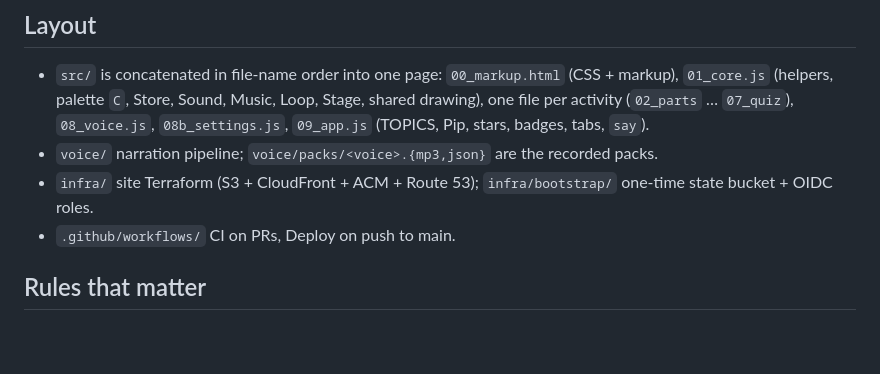
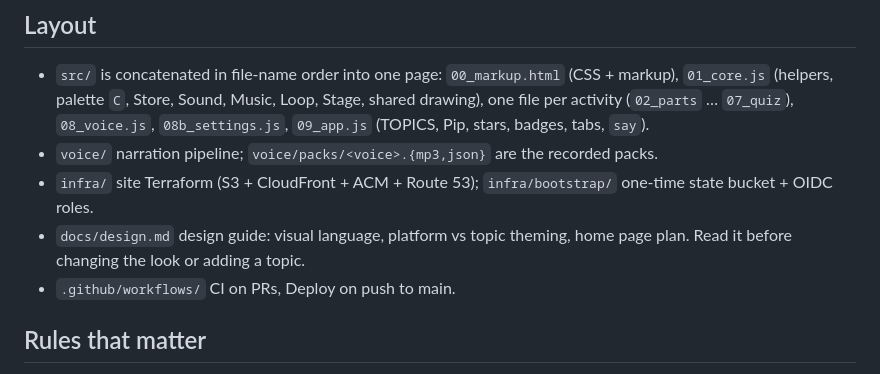
Before and after one commit to tiroger/wonder-lab, a Markdown page: .claude/CLAUDE.md, the part around the change. Drawn GitHub-style; blank space fills up the shorter version.

Commit message:
Add design guide; point to it from CLAUDE.md

```diff
--- a/.claude/CLAUDE.md
+++ b/.claude/CLAUDE.md
@@ -14,6 +14,7 @@ A playful learning web app for Roger's son (3rd grade). Each class topic becomes
 - `src/` is concatenated in file-name order into one page: `00_markup.html` (CSS + markup), `01_core.js` (helpers, palette `C`, Store, Sound, Music, Loop, Stage, shared drawing), one file per activity (`02_parts` … `07_quiz`), `08_voice.js`, `08b_settings.js`, `09_app.js` (TOPICS, Pip, stars, badges, tabs, `say`).
 - `voice/` narration pipeline; `voice/packs/<voice>.{mp3,json}` are the recorded packs.
 - `infra/` site Terraform (S3 + CloudFront + ACM + Route 53); `infra/bootstrap/` one-time state bucket + OIDC roles.
+- `docs/design.md` design guide: visual language, platform vs topic theming, home page plan. Read it before changing the look or adding a topic.
 - `.github/workflows/` CI on PRs, Deploy on push to main.
 
 ## Rules that matter
```
Also changed, not shown: docs/design.md (added, +176 -0 lines).
